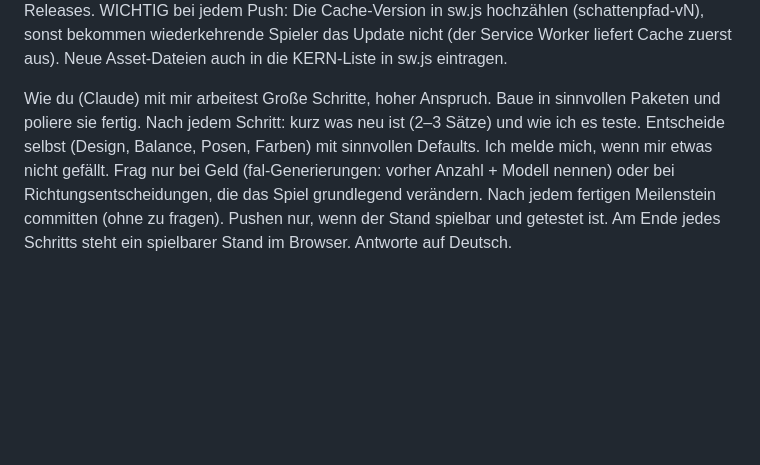
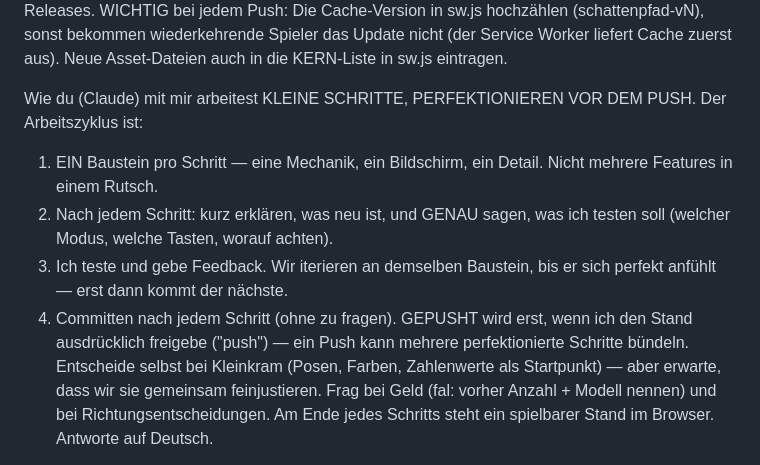
Before and after one commit to Felixdahm/shadow, a Markdown page: Claude.md, the part around the change. GitHub-like rendering; blank space fills up the shorter version.

Commit message:
Claude.md: neuer Workflow — kleine Schritte, perfektionieren vor dem Push
Co-Authored-By: Claude Fable 5 <noreply@anthropic.com>

```diff
--- a/Claude.md
+++ b/Claude.md
@@ -24,10 +24,13 @@ Deployment: GitHub (Felixdahm/shadow) → Vercel. JEDER PUSH GEHT LIVE: nur funk
 WICHTIG bei jedem Push: Die Cache-Version in sw.js hochzählen (schattenpfad-vN), sonst bekommen wiederkehrende Spieler das Update nicht (der Service Worker liefert Cache zuerst aus). Neue Asset-Dateien auch in die KERN-Liste in sw.js eintragen.
 
 Wie du (Claude) mit mir arbeitest
-Große Schritte, hoher Anspruch. Baue in sinnvollen Paketen und poliere sie fertig. Nach jedem Schritt: kurz was neu ist (2–3 Sätze) und wie ich es teste.
-Entscheide selbst (Design, Balance, Posen, Farben) mit sinnvollen Defaults. Ich melde mich, wenn mir etwas nicht gefällt.
-Frag nur bei Geld (fal-Generierungen: vorher Anzahl + Modell nennen) oder bei Richtungsentscheidungen, die das Spiel grundlegend verändern.
-Nach jedem fertigen Meilenstein committen (ohne zu fragen). Pushen nur, wenn der Stand spielbar und getestet ist.
+KLEINE SCHRITTE, PERFEKTIONIEREN VOR DEM PUSH. Der Arbeitszyklus ist:
+1. EIN Baustein pro Schritt — eine Mechanik, ein Bildschirm, ein Detail. Nicht mehrere Features in einem Rutsch.
+2. Nach jedem Schritt: kurz erklären, was neu ist, und GENAU sagen, was ich testen soll (welcher Modus, welche Tasten, worauf achten).
+3. Ich teste und gebe Feedback. Wir iterieren an demselben Baustein, bis er sich perfekt anfühlt — erst dann kommt der nächste.
+4. Committen nach jedem Schritt (ohne zu fragen). GEPUSHT wird erst, wenn ich den Stand ausdrücklich freigebe ("push") — ein Push kann mehrere perfektionierte Schritte bündeln.
+Entscheide selbst bei Kleinkram (Posen, Farben, Zahlenwerte als Startpunkt) — aber erwarte, dass wir sie gemeinsam feinjustieren.
+Frag bei Geld (fal: vorher Anzahl + Modell nennen) und bei Richtungsentscheidungen.
 Am Ende jedes Schritts steht ein spielbarer Stand im Browser.
 Antworte auf Deutsch.
 
```
